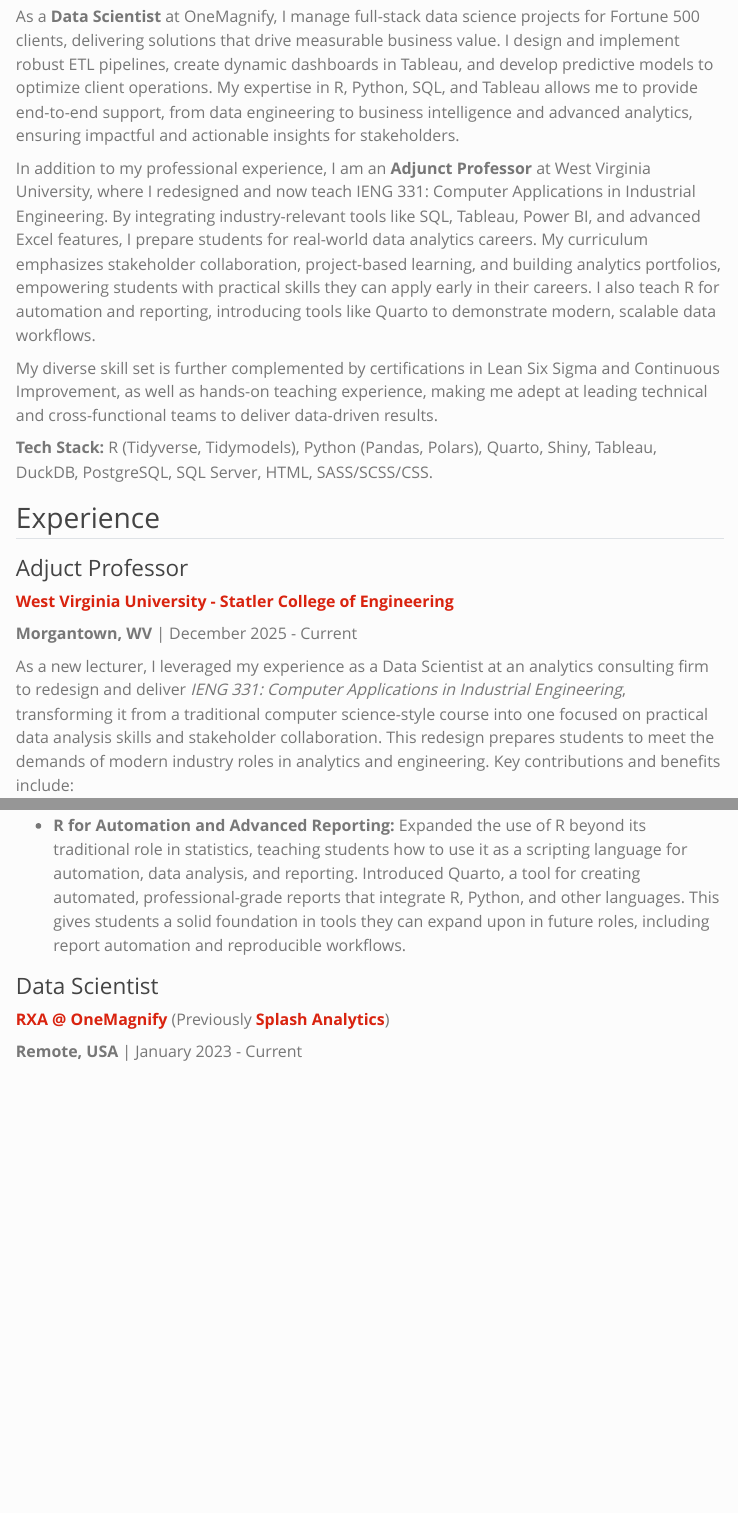
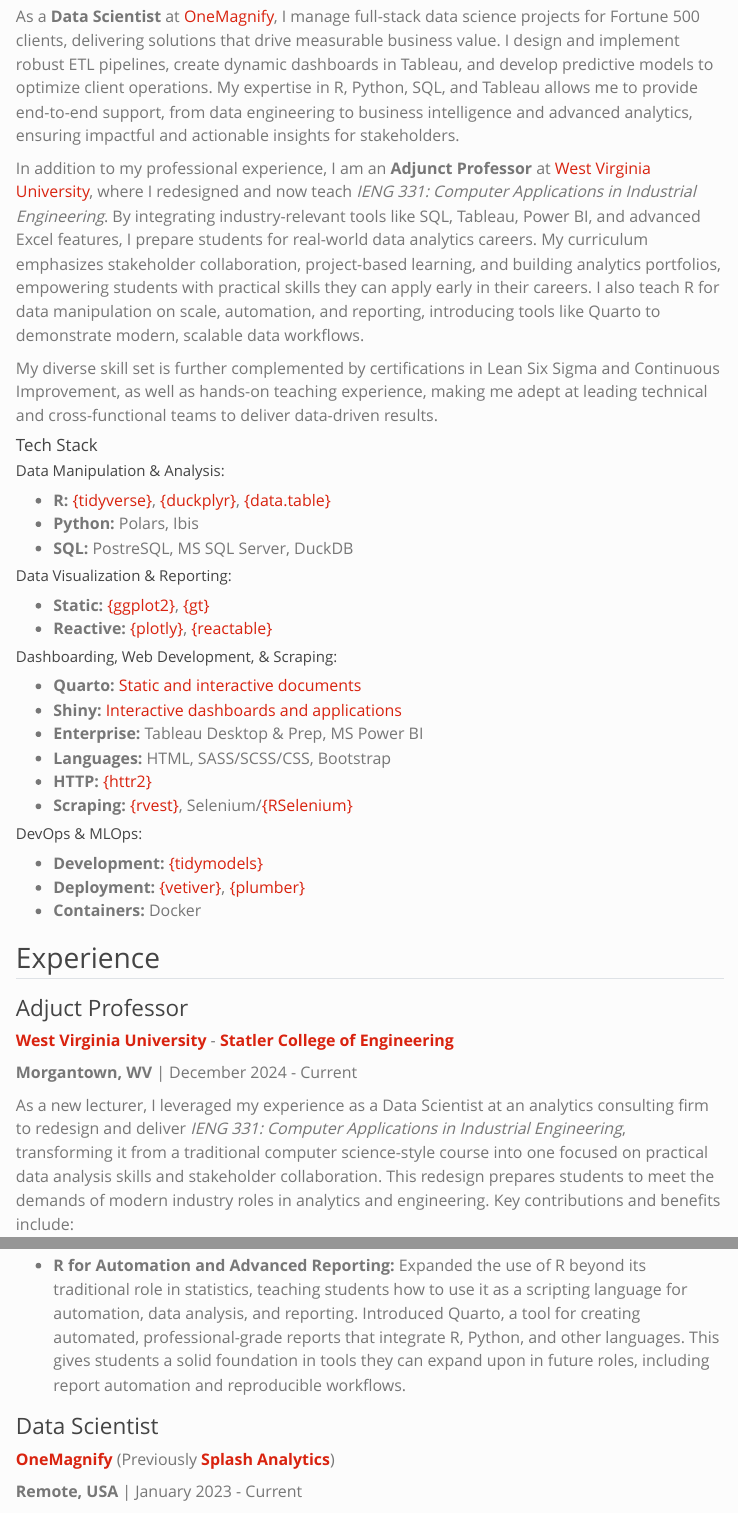
Before and after one commit to ozanozbeker/ozanozbeker.github.io, a Quarto document (resume/index.qmd): the page in a window 1100 px wide, from 130 px down, and a second part further down, joined at a grey line. Rendered offline with R 4.5, knitr and Pandoc in place of Quarto, with nearby package versions; menus at the side of the page are left out.

Commit message:
Updated Resume

```diff
--- a/resume/index.qmd
+++ b/resume/index.qmd
@@ -22,21 +22,47 @@
 
 ## Summary {#sec-summary}
 
-As a **Data Scientist** at OneMagnify, I manage full-stack data science projects for Fortune 500 clients, delivering solutions that drive measurable business value. I design and implement robust ETL pipelines, create dynamic dashboards in Tableau, and develop predictive models to optimize client operations. My expertise in R, Python, SQL, and Tableau allows me to provide end-to-end support, from data engineering to business intelligence and advanced analytics, ensuring impactful and actionable insights for stakeholders.
+As a **Data Scientist** at [OneMagnify](https://onemagnify.com/), I manage full-stack data science projects for Fortune 500 clients, delivering solutions that drive measurable business value. I design and implement robust ETL pipelines, create dynamic dashboards in Tableau, and develop predictive models to optimize client operations. My expertise in R, Python, SQL, and Tableau allows me to provide end-to-end support, from data engineering to business intelligence and advanced analytics, ensuring impactful and actionable insights for stakeholders.
 
-In addition to my professional experience, I am an **Adjunct Professor** at West Virginia University, where I redesigned and now teach IENG 331: Computer Applications in Industrial Engineering. By integrating industry-relevant tools like SQL, Tableau, Power BI, and advanced Excel features, I prepare students for real-world data analytics careers. My curriculum emphasizes stakeholder collaboration, project-based learning, and building analytics portfolios, empowering students with practical skills they can apply early in their careers. I also teach R for automation and reporting, introducing tools like Quarto to demonstrate modern, scalable data workflows.
+In addition to my professional experience, I am an **Adjunct Professor** at [West Virginia University](https://www.wvu.edu/), where I redesigned and now teach *IENG 331: Computer Applications in Industrial Engineering*. By integrating industry-relevant tools like SQL, Tableau, Power BI, and advanced Excel features, I prepare students for real-world data analytics careers. My curriculum emphasizes stakeholder collaboration, project-based learning, and building analytics portfolios, empowering students with practical skills they can apply early in their careers. I also teach R for data manipulation on scale, automation, and reporting, introducing tools like Quarto to demonstrate modern, scalable data workflows.
 
 My diverse skill set is further complemented by certifications in Lean Six Sigma and Continuous Improvement, as well as hands-on teaching experience, making me adept at leading technical and cross-functional teams to deliver data-driven results.
 
-**Tech Stack:** R (Tidyverse, Tidymodels), Python (Pandas, Polars), Quarto, Shiny, Tableau, DuckDB, PostgreSQL, SQL Server, HTML, SASS/SCSS/CSS.
+#### Tech Stack
+
+##### Data Manipulation & Analysis:
+
+-   **R:** [{tidyverse}](https://www.tidyverse.org/), [{duckplyr}](https://duckplyr.tidyverse.org/index.html), [{data.table}](https://rdatatable.gitlab.io/data.table/)
+-   **Python:** Polars, Ibis
+-   **SQL:** PostreSQL, MS SQL Server, DuckDB
+
+##### Data Visualization & Reporting:
+
+-   **Static:** [{ggplot2}](https://ggplot2.tidyverse.org/), [{gt}](https://gt.rstudio.com/)
+-   **Reactive:** [{plotly}](https://plotly.com/), [{reactable}](https://glin.github.io/reactable/index.html)
+
+##### Dashboarding, Web Development, & Scraping:
+
+-   **Quarto:** [Static and interactive documents](https://quarto.org/)
+-   **Shiny:** [Interactive dashboards and applications](https://shiny.posit.co/)
+-   **Enterprise:** Tableau Desktop & Prep, MS Power BI
+-   **Languages:** HTML, SASS/SCSS/CSS, Bootstrap
+-   **HTTP:** [{httr2}](https://httr2.r-lib.org/)
+-   **Scraping:** [{rvest}](https://rvest.tidyverse.org/), Selenium/[{RSelenium}](https://docs.ropensci.org/RSelenium/index.html)
+
+##### DevOps & MLOps:
+
+-   **Development:** [{tidymodels}](https://www.tidymodels.org/)
+-   **Deployment:** [{vetiver}](https://rstudio.github.io/vetiver-r/), [{plumber}](https://www.rplumber.io/)
+-   **Containers:** Docker
 
 ## Experience {#sec-experience}
 
 ### Adjuct Professor
 
-[[**West Virginia University - Statler College of Engineering**](https://www.statler.wvu.edu/)]{.resume-company}
+[[**West Virginia University**](https://www.wvu.edu/) - [**Statler College of Engineering**](https://www.statler.wvu.edu/)]{.resume-company}
 
-[**Morgantown, WV** \| December 2025 - Current]{.resume-location-date}
+[**Morgantown, WV** \| December 2024 - Current]{.resume-location-date}
 
 As a new lecturer, I leveraged my experience as a Data Scientist at an analytics consulting firm to redesign and deliver *IENG 331: Computer Applications in Industrial Engineering*, transforming it from a traditional computer science-style course into one focused on practical data analysis skills and stakeholder collaboration. This redesign prepares students to meet the demands of modern industry roles in analytics and engineering. Key contributions and benefits include:
 
@@ -54,7 +80,7 @@
 
 ### Data Scientist
 
-[[**RXA \@ OneMagnify**](https://rxa.io/) (Previously [**Splash Analytics**](https://splashanalytics.com/))]{.resume-company}
+[[**OneMagnify**](https://onemagnify.com/) (Previously [**Splash Analytics**](https://splashanalytics.com/))]{.resume-company}
 
 [**Remote, USA** \| January 2023 - Current]{.resume-location-date}
 
```
